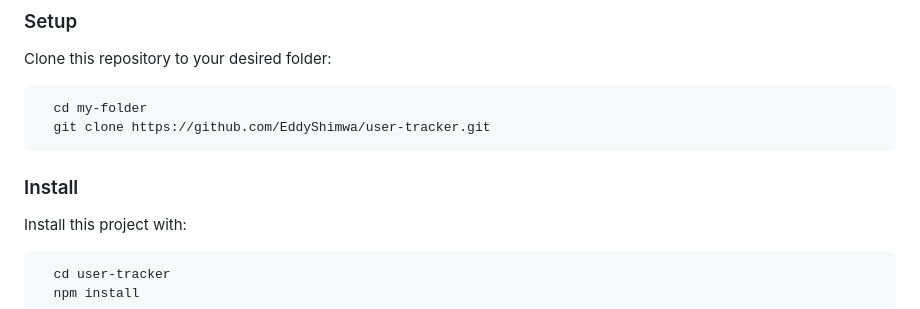
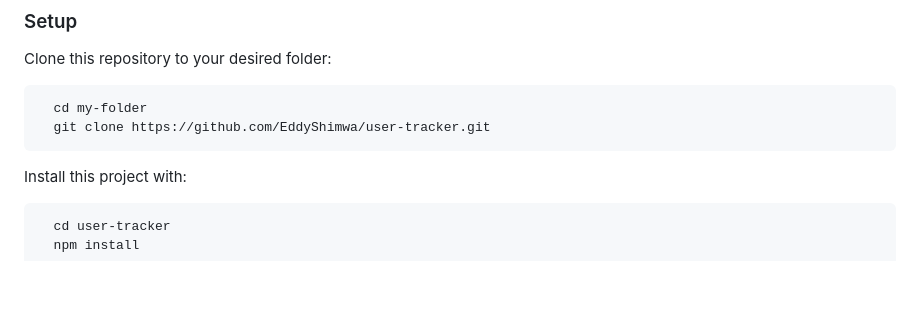
Before and after one commit to EddyShimwa/user-tracker, a Markdown page: README.md, the part around the change. Rendered like a GitHub page; blank space fills up the shorter version.

````diff
--- a/README.md
+++ b/README.md
@@ -75,9 +75,6 @@ Clone this repository to your desired folder:
   cd my-folder
   git clone https://github.com/EddyShimwa/user-tracker.git
 ```
-
-### Install
-
 Install this project with:
 
 ```sh
````
